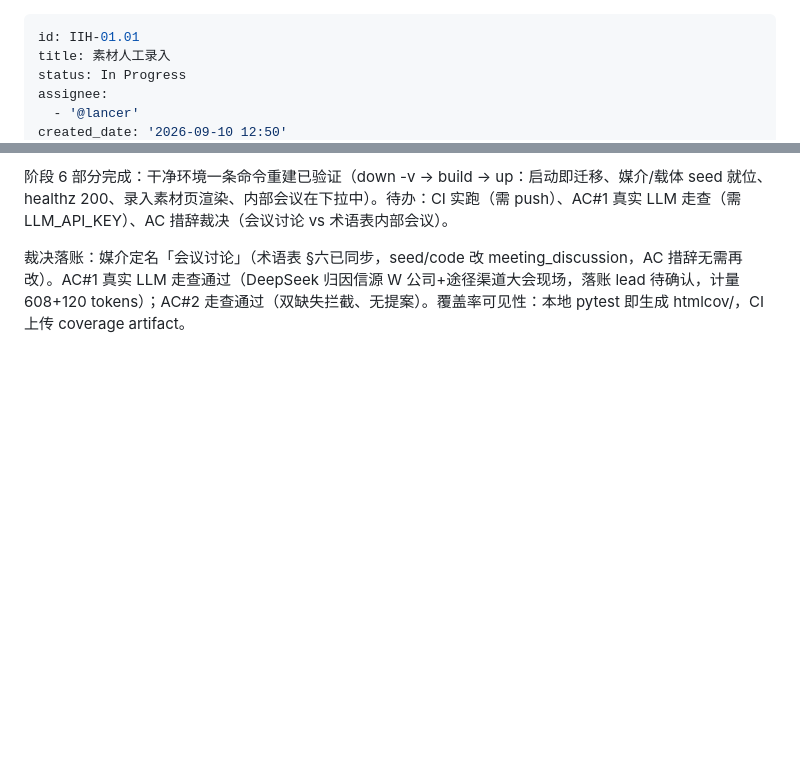
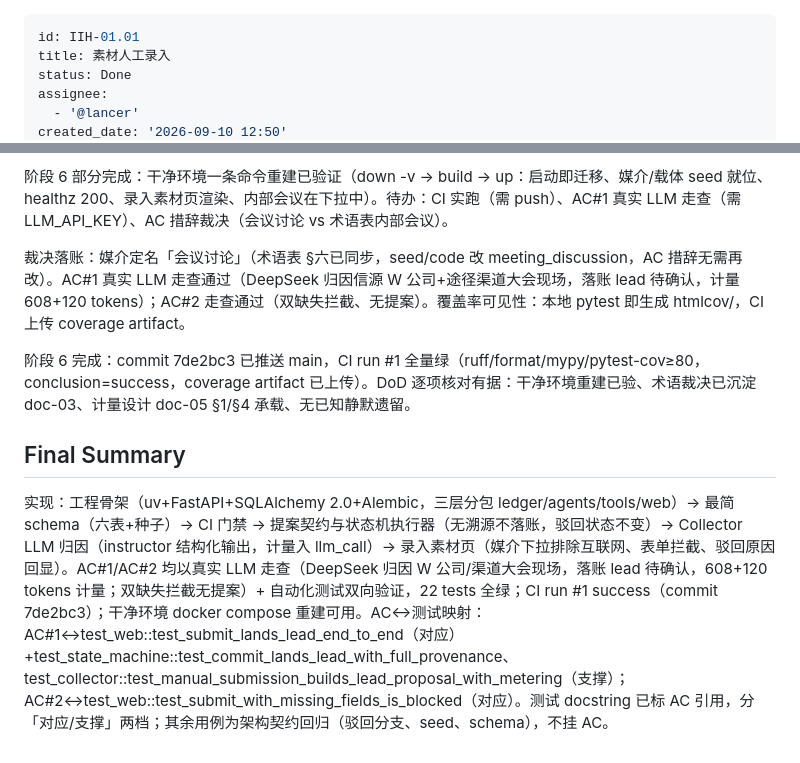
Before and after one commit to leoricmaster/iih, a Markdown page: backlog/tasks/iih-01.01 - 素材人工录入.md, 2 parts joined by grey strips. Drawn GitHub-style; blank space fills up the shorter version.

Commit message:
IIH-01.01 任务收尾：AC/DoD 勾选 + final summary
Co-Authored-By: Claude Code <noreply@anthropic.com>

```diff
--- a/backlog/tasks/iih-01.01 - 素材人工录入.md
+++ b/backlog/tasks/iih-01.01 - 素材人工录入.md
@@ -1,7 +1,7 @@
 ---
 id: IIH-01.01
 title: 素材人工录入
-status: In Progress
+status: Done
 assignee:
   - '@lancer'
 created_date: '2026-09-10 12:50'
@@ -110,4 +110,12 @@ ordinal: 2000
 阶段 6 部分完成：干净环境一条命令重建已验证（down -v → build → up：启动即迁移、媒介/载体 seed 就位、healthz 200、录入素材页渲染、内部会议在下拉中）。待办：CI 实跑（需 push）、AC#1 真实 LLM 走查（需 LLM_API_KEY）、AC 措辞裁决（会议讨论 vs 术语表内部会议）。
 
 裁决落账：媒介定名「会议讨论」（术语表 §六已同步，seed/code 改 meeting_discussion，AC 措辞无需再改）。AC#1 真实 LLM 走查通过（DeepSeek 归因信源 W 公司+途径渠道大会现场，落账 lead 待确认，计量 608+120 tokens）；AC#2 走查通过（双缺失拦截、无提案）。覆盖率可见性：本地 pytest 即生成 htmlcov/，CI 上传 coverage artifact。
+
+阶段 6 完成：commit 7de2bc3 已推送 main，CI run #1 全量绿（ruff/format/mypy/pytest-cov≥80，conclusion=success，coverage artifact 已上传）。DoD 逐项核对有据：干净环境重建已验、术语裁决已沉淀 doc-03、计量设计 doc-05 §1/§4 承载、无已知静默遗留。
 <!-- SECTION:NOTES:END -->
+
+## Final Summary
+
+<!-- SECTION:FINAL_SUMMARY:BEGIN -->
+实现：工程骨架（uv+FastAPI+SQLAlchemy 2.0+Alembic，三层分包 ledger/agents/tools/web）→ 最简 schema（六表+种子）→ CI 门禁 → 提案契约与状态机执行器（无溯源不落账，驳回状态不变）→ Collector LLM 归因（instructor 结构化输出，计量入 llm_call）→ 录入素材页（媒介下拉排除互联网、表单拦截、驳回原因回显）。AC#1/AC#2 均以真实 LLM 走查（DeepSeek 归因 W 公司/渠道大会现场，落账 lead 待确认，608+120 tokens 计量；双缺失拦截无提案）+ 自动化测试双向验证，22 tests 全绿；CI run #1 success（commit 7de2bc3）；干净环境 docker compose 重建可用。AC↔测试映射：AC#1↔test_web::test_submit_lands_lead_end_to_end（对应）+test_state_machine::test_commit_lands_lead_with_full_provenance、test_collector::test_manual_submission_builds_lead_proposal_with_metering（支撑）；AC#2↔test_web::test_submit_with_missing_fields_is_blocked（对应）。测试 docstring 已标 AC 引用，分「对应/支撑」两档；其余用例为架构契约回归（驳回分支、seed、schema），不挂 AC。
+<!-- SECTION:FINAL_SUMMARY:END -->
```
Also changed, not shown: other parts of backlog/tasks/iih-01.01 - 素材人工录入.md (+4 -4 lines).
